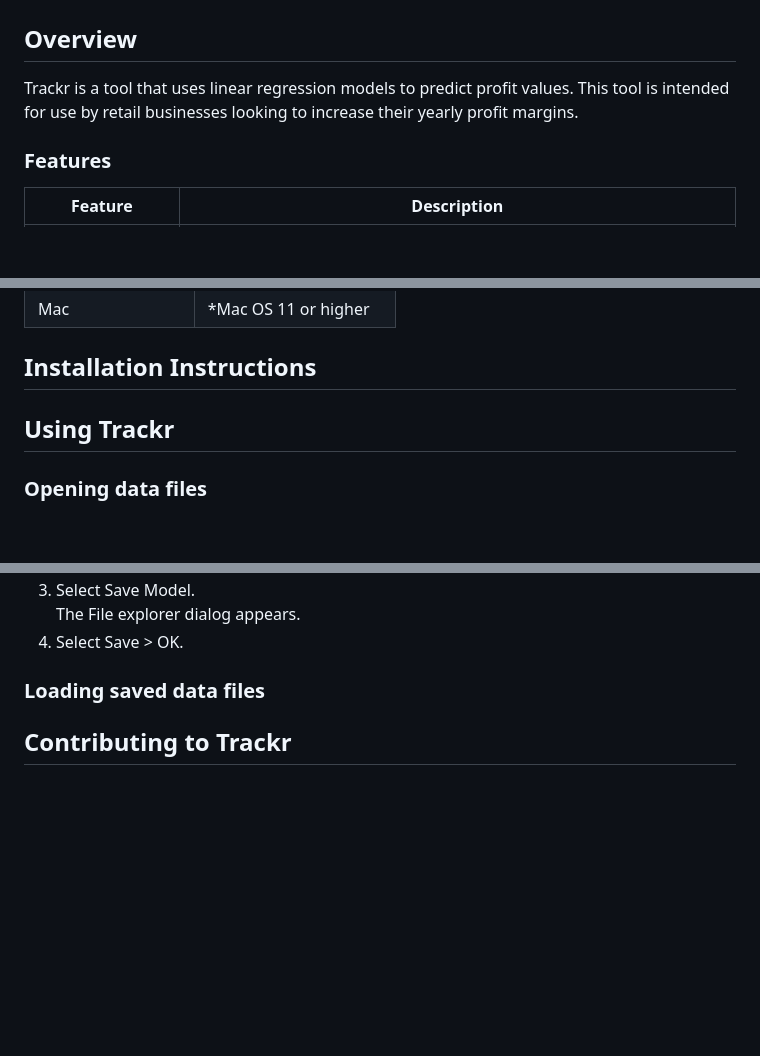
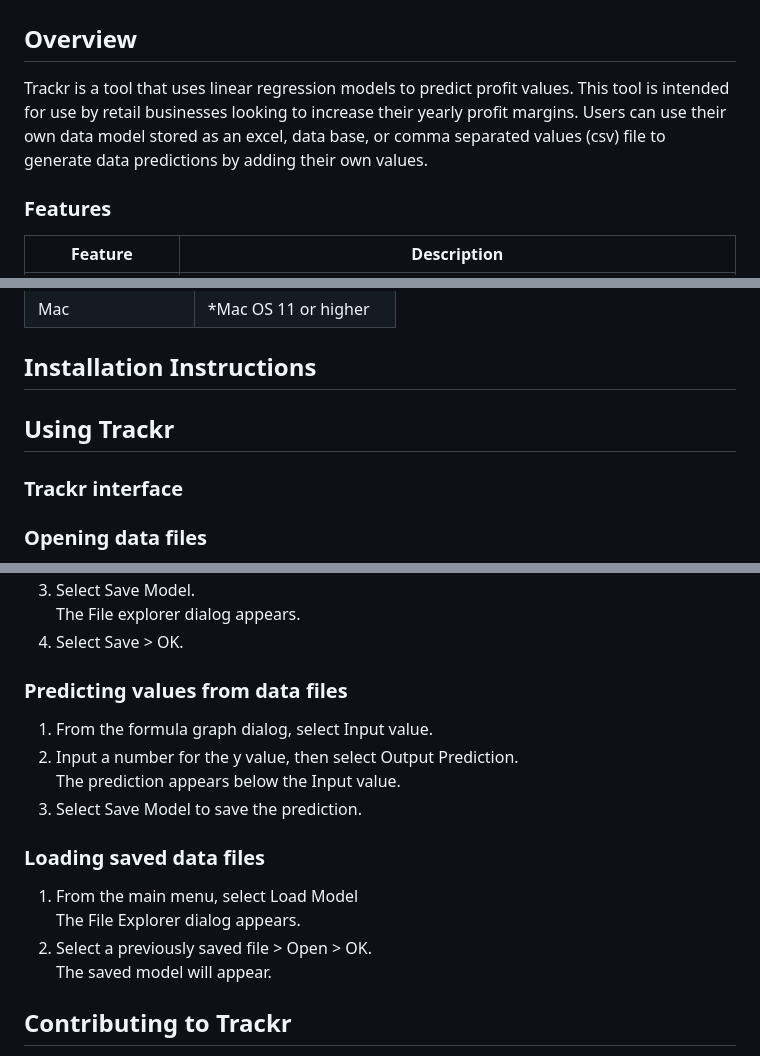
Before and after one commit to fizge/1-SENECA-UDC_Coil_Proyect, a Markdown page: README.md, 3 parts joined by grey strips. GitHub-like rendering; blank space fills up the shorter version.

```diff
--- a/README.md
+++ b/README.md
@@ -1,7 +1,7 @@
 # Trackr Version 1.0
 
 ## Overview
-Trackr is a tool that uses linear regression models to predict profit values. This tool is intended for use by retail businesses looking to increase their yearly profit margins.
+Trackr is a tool that uses linear regression models to predict profit values. This tool is intended for use by retail businesses looking to increase their yearly profit margins. Users can use their own data model stored as an excel, data base, or comma separated values (csv) file to generate data predictions by adding their own values.
 
 ### Features
 
@@ -24,6 +24,9 @@ Trackr is a tool that uses linear regression models to predict profit values. Th
 
 ## Using Trackr
 
+### Trackr interface
+
+
 ### Opening data files
 To start using Trackr, you must open a data file. Trackr works with Excel (.xls), Data Base (.db), and Comma Separated Values (.csv) files.
 1. Open Trackr and select Open File. <br>
@@ -48,7 +51,18 @@ You can process each file to remove not a number (NaN) values, fill with mean, m
    The File explorer dialog appears.
 5. Select Save > OK.
 
+### Predicting values from data files
+1. From the formula graph dialog, select Input value.
+2. Input a number for the y value, then select Output Prediction. <br>
+   The prediction appears below the Input value.
+3. Select Save Model to save the prediction.
+
+
 ### Loading saved data files
+1. From the main menu, select Load Model <br>
+   The File Explorer dialog appears.
+2. Select a previously saved file > Open > OK. <br>
+   The saved model will appear.
 
 
 ## Contributing to Trackr
```
Also changed, not shown: other parts of README.md (+1 -1 lines).
